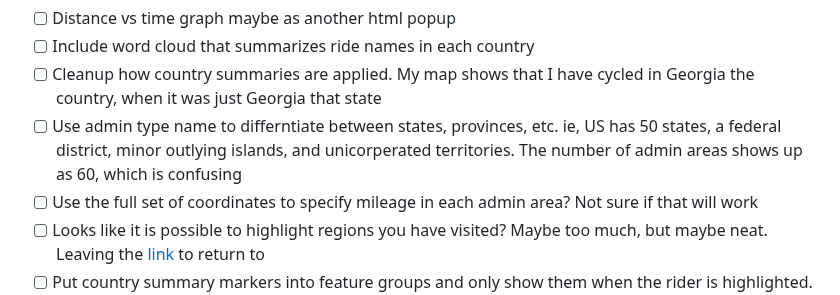
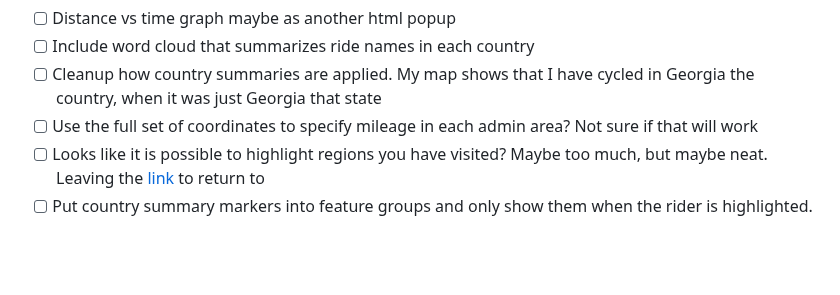
Before and after one commit to cem8301/to-see-the-world, a Markdown page: README.md, the part around the change. Drawn GitHub-style; blank space fills up the shorter version.

```diff
--- a/README.md
+++ b/README.md
@@ -127,7 +127,6 @@ The pickle file stores the useful information gathered via the Strava API. This
 - [ ] Distance vs time graph maybe as another html popup
 - [ ] Include word cloud that summarizes ride names in each country
 - [ ] Cleanup how country summaries are applied. My map shows that I have cycled in Georgia the country, when it was just Georgia that state
-- [ ] Use admin type name to differntiate between states, provinces, etc. ie, US has 50 states, a federal district, minor outlying islands, and unicorperated territories. The number of admin areas shows up as 60, which is confusing
 - [ ] Use the full set of coordinates to specify mileage in each admin area? Not sure if that will work
 - [ ] Looks like it is possible to highlight regions you have visited? Maybe too much, but maybe neat. Leaving the [link](https://medium.com/vahaninc/geospatial-data-analysis-using-python-libraries-4c0367e1e824) to return to
 - [ ] Put country summary markers into feature groups and only show them when the rider is highlighted. I think that would look neater
```
